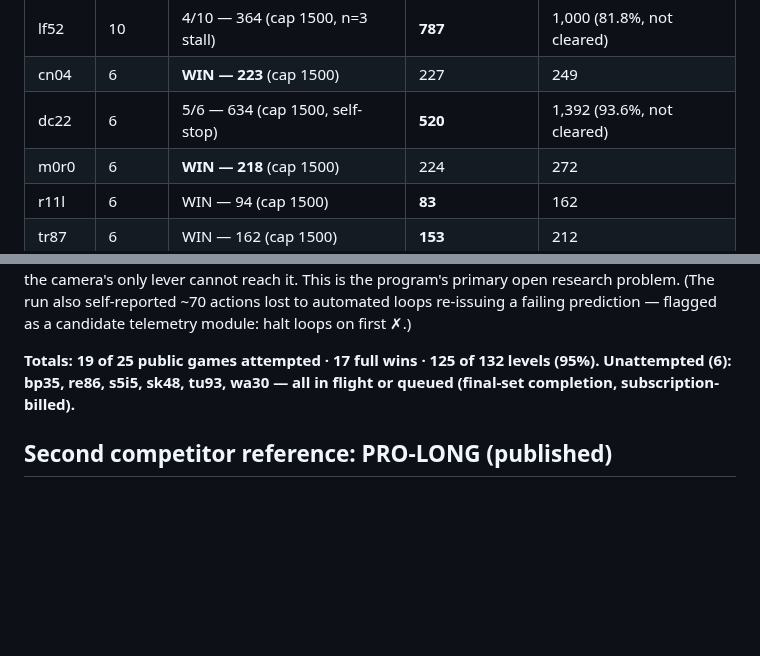
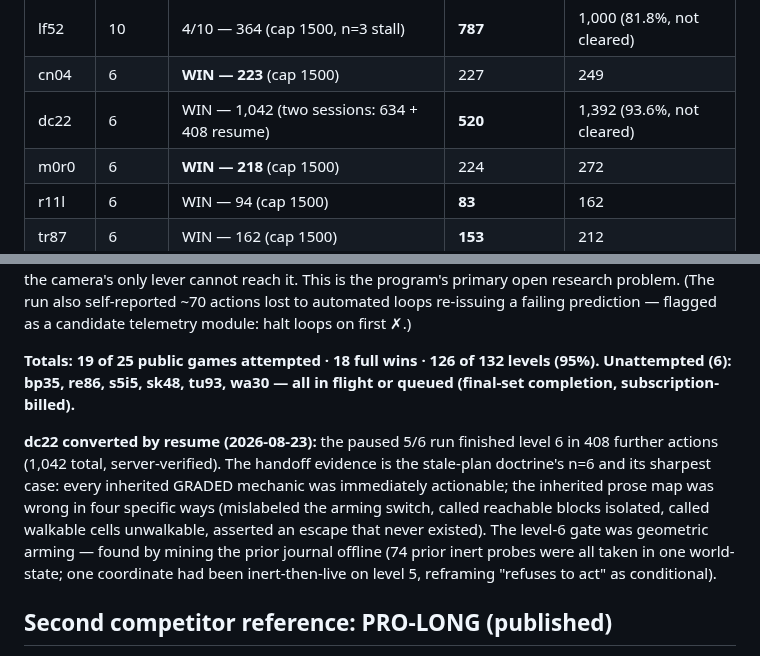
Before and after one commit to arjmandi/assay, a Markdown page: bench/arcagi/RESULTS.md, 2 parts joined by grey strips. Rendered like a GitHub page; blank space fills up the shorter version.

Commit message:
bench/arcagi: dc22 CONVERTED — WIN 6/6 at 1,042 total (408-action resume, server-verified); stale-plan doctrine n=6; record 19 games, 18 wins, 126/132 (95%)

```diff
--- a/bench/arcagi/RESULTS.md
+++ b/bench/arcagi/RESULTS.md
@@ -35,7 +35,7 @@ clear of that game across the three systems.
 | ls20 | 7 | **WIN — 438** (cap 500) | 481 | 544 |
 | lf52 | 10 | 4/10 — 364 (cap 1500, n=3 stall) | **787** | 1,000 (81.8%, not cleared) |
 | cn04 | 6 | **WIN — 223** (cap 1500) | 227 | 249 |
-| dc22 | 6 | 5/6 — 634 (cap 1500, self-stop) | **520** | 1,392 (93.6%, not cleared) |
+| dc22 | 6 | WIN — 1,042 (two sessions: 634 + 408 resume) | **520** | 1,392 (93.6%, not cleared) |
 | m0r0 | 6 | **WIN — 218** (cap 1500) | 224 | 272 |
 | r11l | 6 | WIN — 94 (cap 1500) | **83** | 162 |
 | tr87 | 6 | WIN — 162 (cap 1500) | **153** | 212 |
@@ -100,9 +100,19 @@ This is the program's primary open research problem. (The run also
 self-reported ~70 actions lost to automated loops re-issuing a failing
 prediction — flagged as a candidate telemetry module: halt loops on first ✗.)
 
-**Totals: 19 of 25 public games attempted · 17 full wins · 125 of 132 levels
+**Totals: 19 of 25 public games attempted · 18 full wins · 126 of 132 levels
 (95%). Unattempted (6): bp35, re86, s5i5, sk48, tu93, wa30 — all in flight or
 queued (final-set completion, subscription-billed).**
+
+**dc22 converted by resume (2026-08-23):** the paused 5/6 run finished level 6
+in 408 further actions (1,042 total, server-verified). The handoff evidence is
+the stale-plan doctrine's n=6 and its sharpest case: every inherited GRADED
+mechanic was immediately actionable; the inherited prose map was wrong in four
+specific ways (mislabeled the arming switch, called reachable blocks isolated,
+called walkable cells unwalkable, asserted an escape that never existed). The
+level-6 gate was geometric arming — found by mining the prior journal offline
+(74 prior inert probes were all taken in one world-state; one coordinate had
+been inert-then-live on level 5, reframing "refuses to act" as conditional).
 
 ## Second competitor reference: PRO-LONG (published)
 
```
